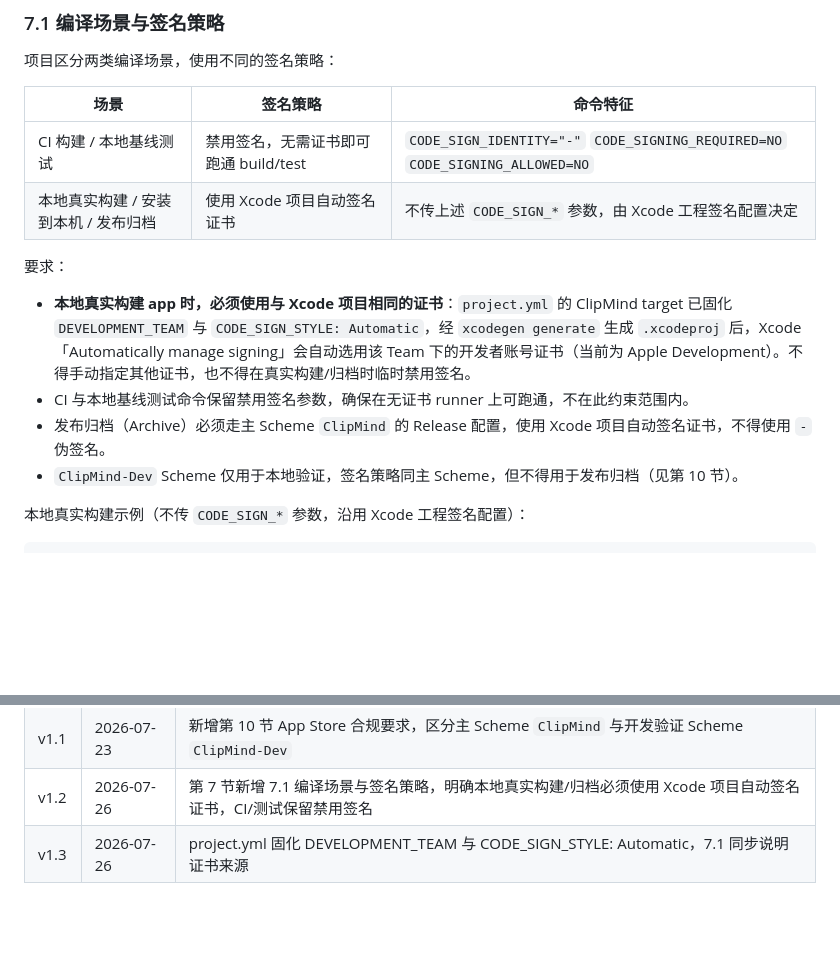
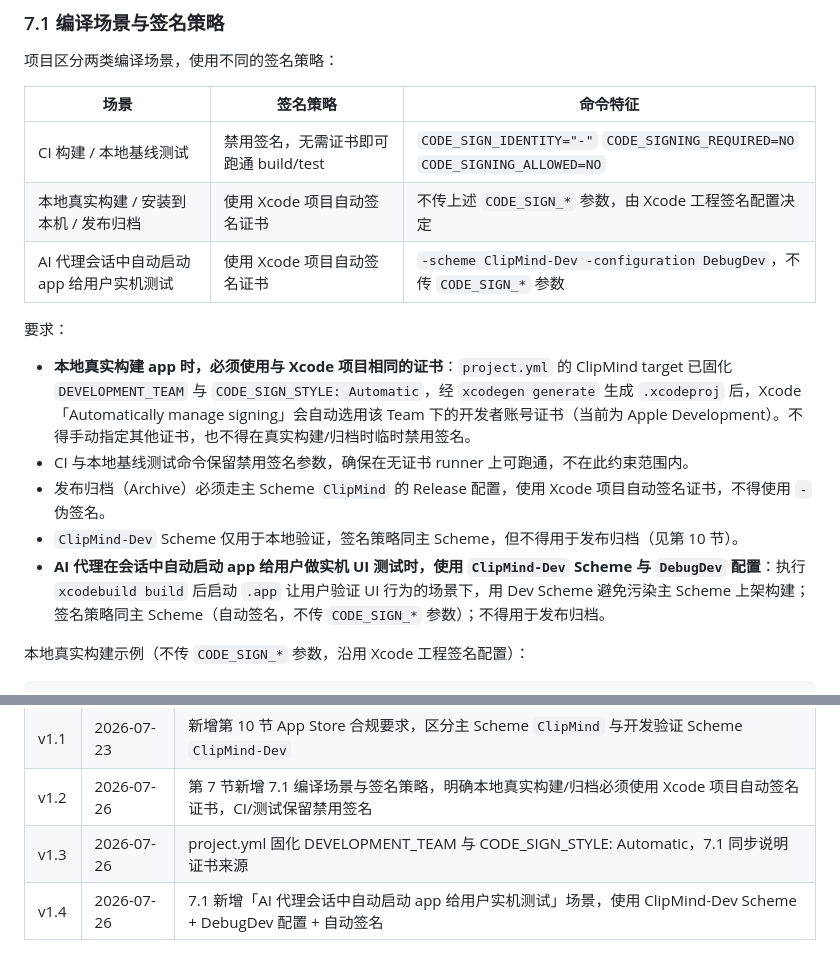
Before and after one commit to marcocpt/ClipMind, a Markdown page: AGENTS.md, 2 parts joined by grey strips. Drawn GitHub-style; blank space fills up the shorter version.

Commit message:
docs(agents): 新增 v1.4 AI 代理实机测试 Scheme 规范

```diff
--- a/AGENTS.md
+++ b/AGENTS.md
@@ -103,6 +103,7 @@ xcodebuild build \
 |---|---|---|
 | CI 构建 / 本地基线测试 | 禁用签名，无需证书即可跑通 build/test | `CODE_SIGN_IDENTITY="-"` `CODE_SIGNING_REQUIRED=NO` `CODE_SIGNING_ALLOWED=NO` |
 | 本地真实构建 / 安装到本机 / 发布归档 | 使用 Xcode 项目自动签名证书 | 不传上述 `CODE_SIGN_*` 参数，由 Xcode 工程签名配置决定 |
+| AI 代理会话中自动启动 app 给用户实机测试 | 使用 Xcode 项目自动签名证书 | `-scheme ClipMind-Dev -configuration DebugDev`，不传 `CODE_SIGN_*` 参数 |
 
 要求：
 
@@ -110,6 +111,7 @@ xcodebuild build \
 - CI 与本地基线测试命令保留禁用签名参数，确保在无证书 runner 上可跑通，不在此约束范围内。
 - 发布归档（Archive）必须走主 Scheme `ClipMind` 的 Release 配置，使用 Xcode 项目自动签名证书，不得使用 `-` 伪签名。
 - `ClipMind-Dev` Scheme 仅用于本地验证，签名策略同主 Scheme，但不得用于发布归档（见第 10 节）。
+- **AI 代理在会话中自动启动 app 给用户做实机 UI 测试时，使用 `ClipMind-Dev` Scheme 与 `DebugDev` 配置**：执行 `xcodebuild build` 后启动 `.app` 让用户验证 UI 行为的场景下，用 Dev Scheme 避免污染主 Scheme 上架构建；签名策略同主 Scheme（自动签名，不传 `CODE_SIGN_*` 参数）；不得用于发布归档。
 
 本地真实构建示例（不传 `CODE_SIGN_*` 参数，沿用 Xcode 工程签名配置）：
 
@@ -162,3 +164,4 @@ ClipMind 计划上架 Mac App Store，所有面向发布的代码必须满足 Ap
 | v1.1 | 2026-07-23 | 新增第 10 节 App Store 合规要求，区分主 Scheme `ClipMind` 与开发验证 Scheme `ClipMind-Dev` |
 | v1.2 | 2026-07-26 | 第 7 节新增 7.1 编译场景与签名策略，明确本地真实构建/归档必须使用 Xcode 项目自动签名证书，CI/测试保留禁用签名 |
 | v1.3 | 2026-07-26 | project.yml 固化 DEVELOPMENT_TEAM 与 CODE_SIGN_STYLE: Automatic，7.1 同步说明证书来源 |
+| v1.4 | 2026-07-26 | 7.1 新增「AI 代理会话中自动启动 app 给用户实机测试」场景，使用 ClipMind-Dev Scheme + DebugDev 配置 + 自动签名 |
```
Also changed, not shown: other parts of AGENTS.md (+1 -1 lines).
